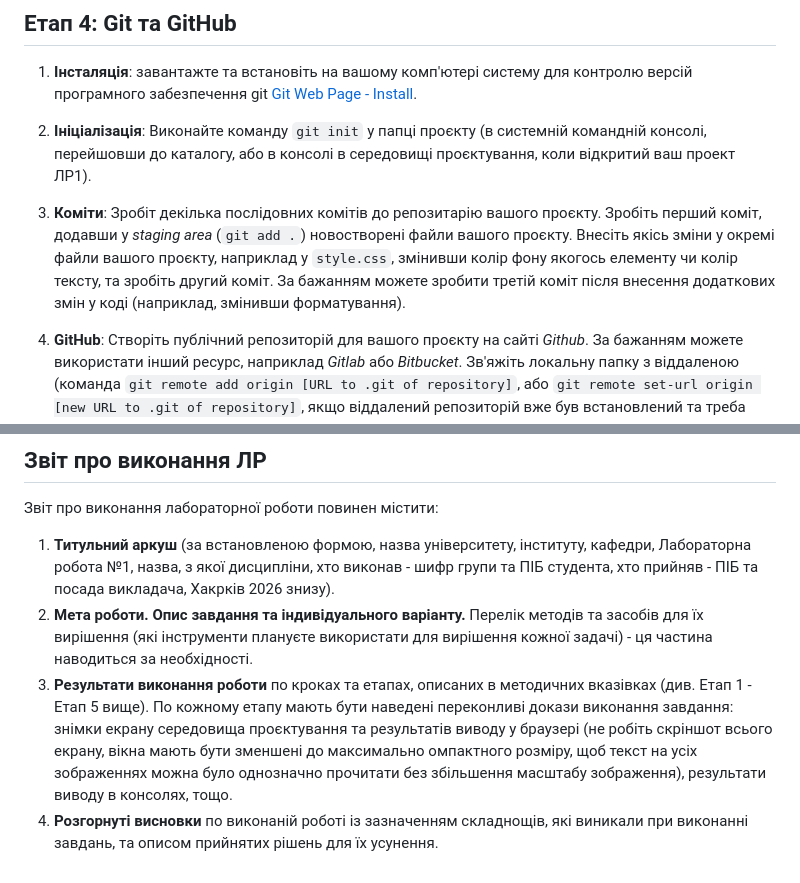
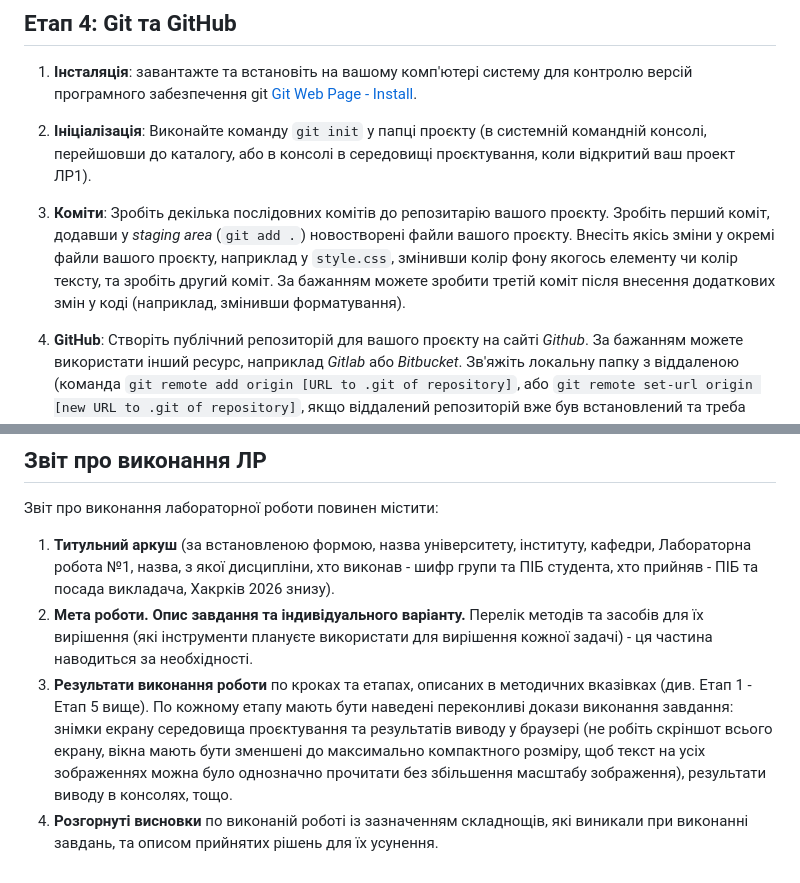
Before and after one commit to kdg-auts/my-first-website, a Markdown page: lab01/lab01_guides.md, 2 parts joined by grey strips. GitHub-like rendering.

Commit message:
fix typos

```diff
--- a/lab01/lab01_guides.md
+++ b/lab01/lab01_guides.md
@@ -51,7 +51,7 @@
 
 2. **Ініціалізація**: Виконайте команду `git init` у папці проєкту (в системній командній консолі, перейшовши до каталогу, або в консолі в середовищі проєктування, коли відкритий ваш проект ЛР1).
 
-3. **Коміти**: Зробіт декілька послідовних комітів до репозитарію вашого проєкту. Зробіть перший коміт, додавши у *staging area* (`git add .`) новостворені файли вашого проєкту. Внесіть якісь зміни у окремі файли вашого проєкту, наприклад у `style.css`, змінивши колір фону якогось елементу чи колір тексту, та зробіть другий коміт. За бажанням можете зробити третій коміт після внесення додаткових змін у коді (наприклад, змінивши форматування).
+3. **Коміти**: Зробіть декілька послідовних комітів до репозитарію вашого проєкту. Зробіть перший коміт, додавши у *staging area* (`git add .`) новостворені файли вашого проєкту. Внесіть якісь зміни у окремі файли вашого проєкту, наприклад у `style.css`, змінивши колір фону якогось елементу чи колір тексту, та зробіть другий коміт. За бажанням можете зробити третій коміт після внесення додаткових змін у коді (наприклад, змінивши форматування).
 
 4. **GitHub**: Створіть публічний репозиторій для вашого проєкту на сайті *Github*. За бажанням можете використати інший ресурс, наприклад *Gitlab* або *Bitbucket*.  Зв'яжіть локальну папку з віддаленою (команда `git remote add origin [URL to .git of repository]`, або `git remote set-url origin [new URL to .git of repository]`, якщо віддалений репозиторій вже був встановлений та треба змінити URL) та завантажте код (`git push`).
 
@@ -86,5 +86,5 @@
 
 1. **Титульний аркуш** (за встановленою формою, назва університету, інституту, кафедри, Лабораторна робота №1, назва, з якої дисципліни, хто виконав - шифр групи та ПІБ студента, хто прийняв - ПІБ та посада викладача, Хакрків 2026 знизу).
 2. **Мета роботи. Опис завдання та індивідуального варіанту.** Перелік методів та засобів для їх вирішення (які інструменти плануєте використати для вирішення кожної задачі) - ця частина наводиться за необхідності.
-3. **Результати виконання роботи** по кроках та етапах, описаних в методичних вказівках (див. Етап 1 - Етап 5 вище). По кожному етапу мають бути наведені переконливі докази виконання завдання: знімки екрану середовища проєктування та результатів виводу у браузері (не робіть скріншот всього екрану, вікна мають бути зменшені до максимально омпактного розміру, щоб текст на усіх зображеннях можна було однозначно прочитати без збільшення масштабу зображення), результати виводу в консолях, тощо.
+3. **Результати виконання роботи** по кроках та етапах, описаних в методичних вказівках (див. Етап 1 - Етап 5 вище). По кожному етапу мають бути наведені переконливі докази виконання завдання: знімки екрану середовища проєктування та результатів виводу у браузері (не робіть скріншот всього екрану, вікна мають бути зменшені до максимально компактного розміру, щоб текст на усіх зображеннях можна було однозначно прочитати без збільшення масштабу зображення), результати виводу в консолях, тощо.
 4. **Розгорнуті висновки** по виконаній роботі із зазначенням складнощів, які виникали при виконанні завдань, та описом прийнятих рішень для їх усунення.
```
